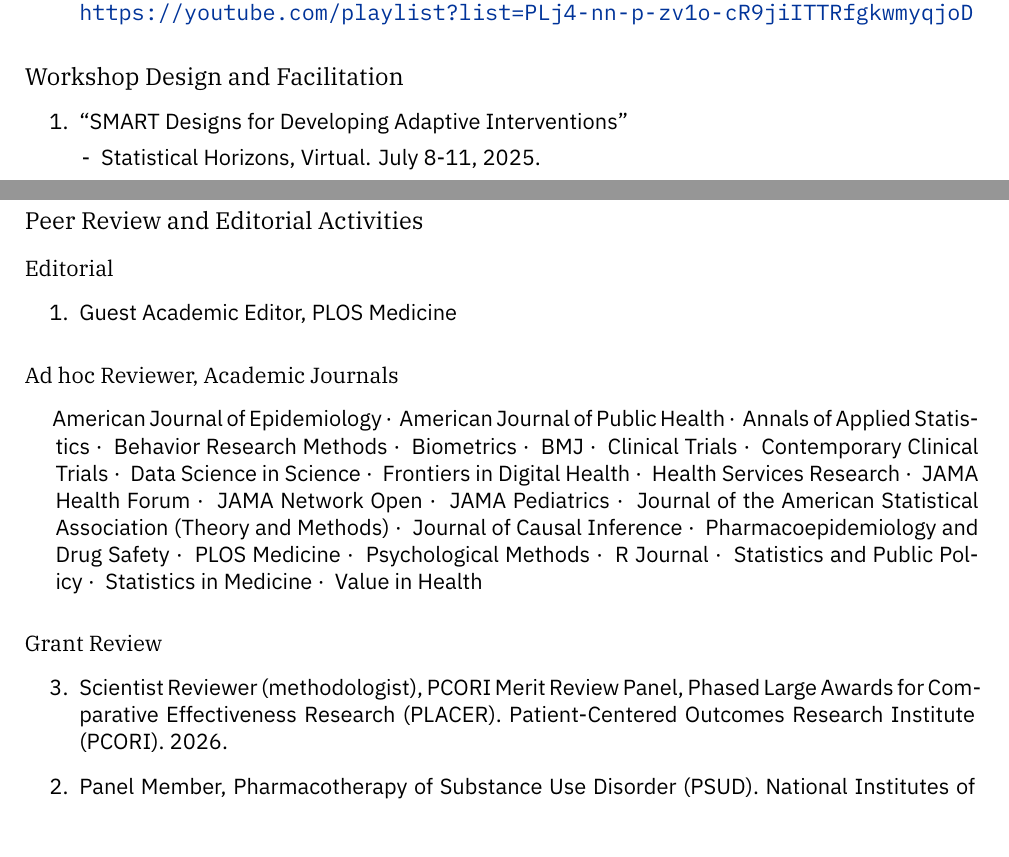
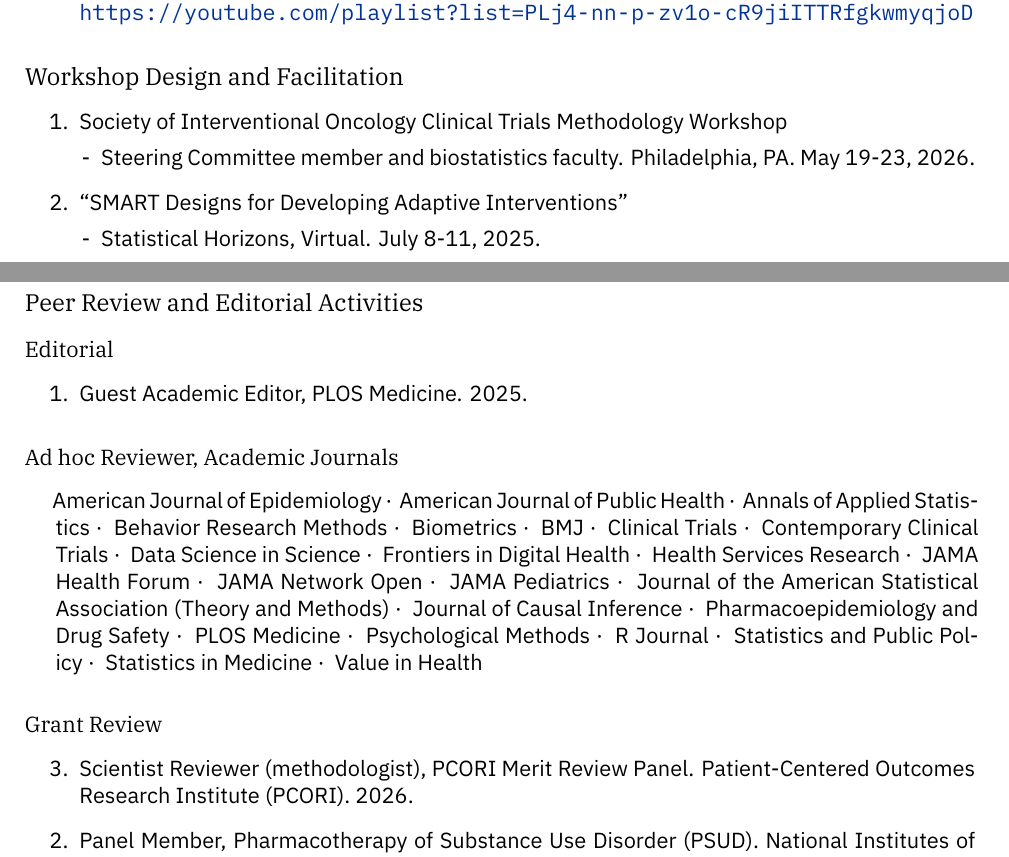
Before and after one commit to nickseewald/seewaldCV, a LaTeX CV (Seewald-Curriculum-Vitae.tex): two parts of pages 13 and 14 of 16, joined at a grey line, cut so that both start at the same text. Compiled offline with XeLaTeX; a missing font is replaced by an installed copy or a similar font.

Commit message:
Updates from Overleaf

```diff
--- a/Seewald-Curriculum-Vitae.tex
+++ b/Seewald-Curriculum-Vitae.tex
@@ -715,6 +715,11 @@ plnumbering=local-descending
 	\subsection*{Workshop Design and Facilitation}
 
 	\begin{enumerate}
+        \item Society of Interventional Oncology Clinical Trials Methodology Workshop
+        \begin{conflist}
+            \item Steering Committee member and biostatistics faculty. Philadelphia, PA. May 19-23, 2026.
+        \end{conflist}
+
 		\item ``SMART Designs for Developing Adaptive Interventions''
 		\begin{conflist}
 			\item Statistical Horizons, Virtual. July 8-11, 2025.
@@ -762,7 +767,7 @@ plnumbering=local-descending
 	\subsubsection*{Editorial}
 	\begin{etaremune}
         % \item Associate Editor, American Journal of Epidemiology
-		\item Guest Academic Editor, PLOS Medicine
+		\item Guest Academic Editor, PLOS Medicine. 2025.
 	\end{etaremune}
 
 	\subsubsection*{Ad hoc Reviewer, Academic Journals}
@@ -800,7 +805,7 @@ plnumbering=local-descending
 
     \subsubsection*{Grant Review}
     \begin{etaremune}
-        \item Scientist Reviewer (methodologist), PCORI Merit Review Panel, Phased Large Awards for Comparative Effectiveness Research (PLACER). Patient-Centered Outcomes Research Institute (PCORI). 2026.
+        \item Scientist Reviewer (methodologist), PCORI Merit Review Panel. Patient-Centered Outcomes Research Institute (PCORI). 2026.
         \item Panel Member, Pharmacotherapy of Substance Use Disorder (PSUD). National Institutes of Health (NIH). 2026.
         \item Subject Matter Expert reviewer of Draft Final Report. Patient-Centered Outcomes Research Institute (PCORI). 2025.
     \end{etaremune}
```
